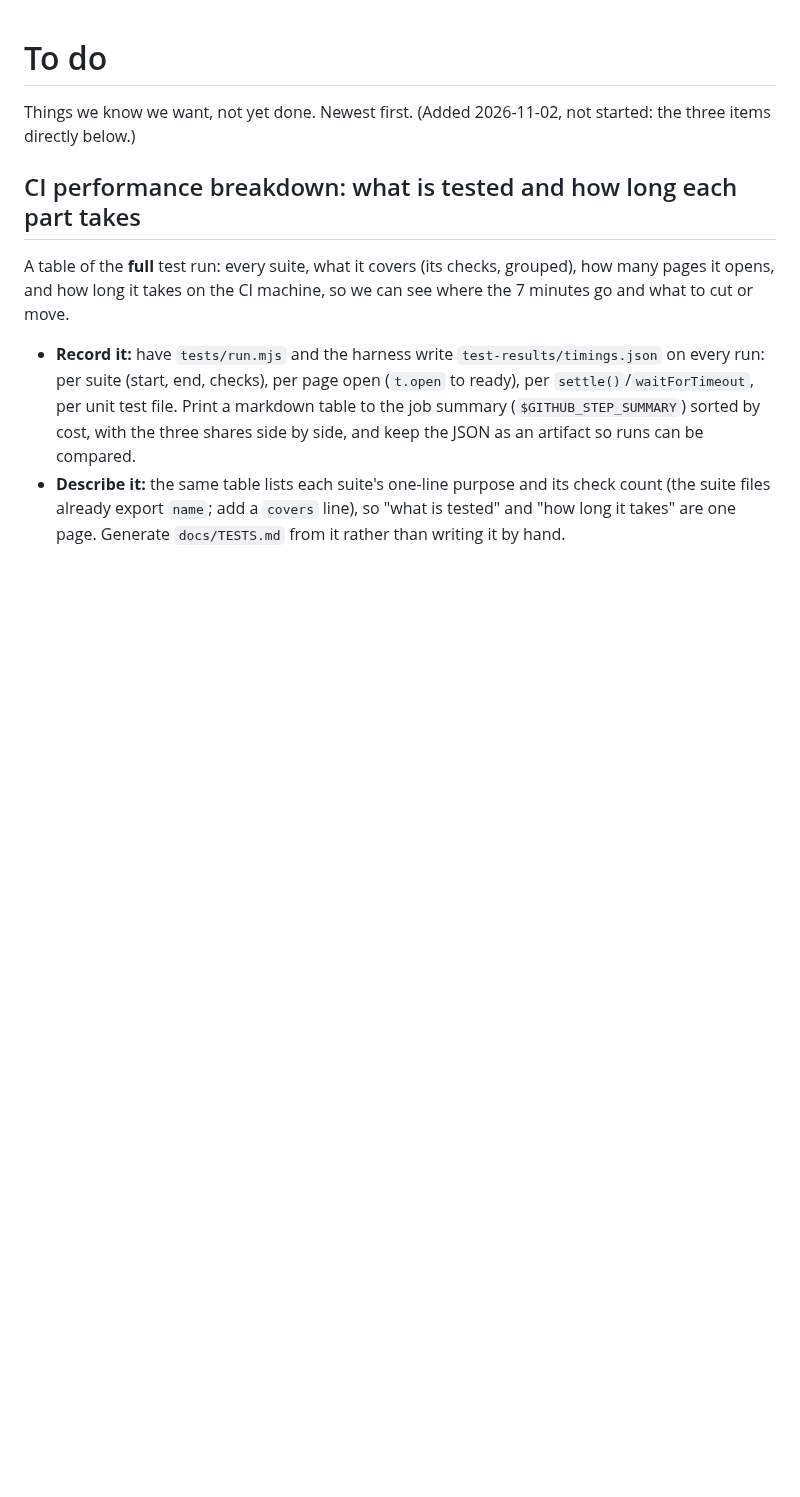
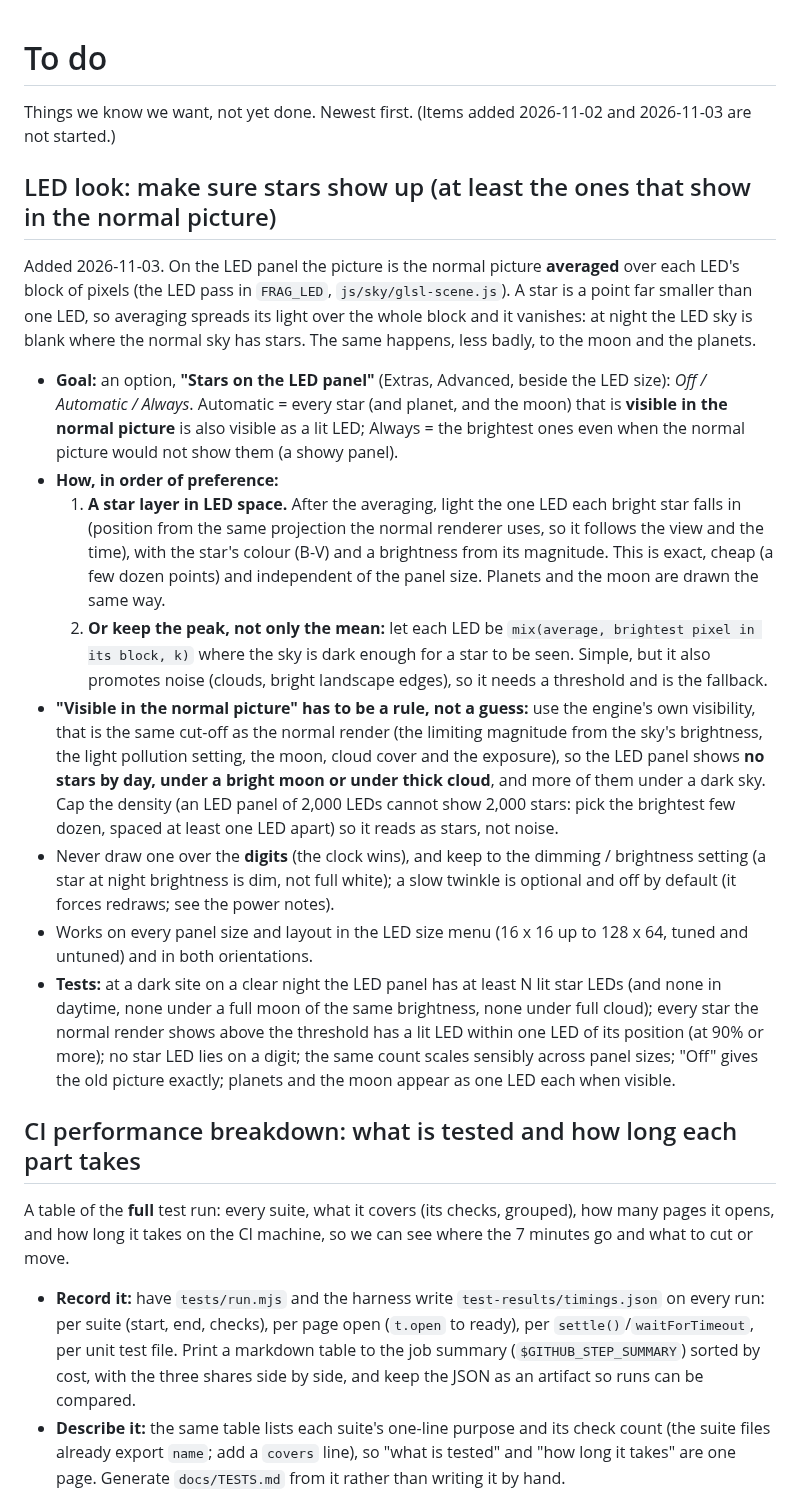
Before and after one commit to antgiant/Wobbly-Weathery-Web-Clock, a Markdown page: TODO.md, the part around the change. Drawn GitHub-style; blank space fills up the shorter version.

Commit message:
TODO: stars (and planets, moon) visible on the LED panel when they show in the normal picture
Co-Authored-By: Claude Sonnet 5.5 <noreply@anthropic.com>
Claude-Session: https://claude.ai/code/session_011XvDVXuokrX8NJgdTrUs5d

```diff
--- a/TODO.md
+++ b/TODO.md
@@ -1,6 +1,33 @@
 # To do
 
-Things we know we want, not yet done. Newest first. (Added 2026-11-02, not started: the three items directly below.)
+Things we know we want, not yet done. Newest first. (Items added 2026-11-02 and 2026-11-03 are not started.)
+
+## LED look: make sure stars show up (at least the ones that show in the normal picture)
+
+Added 2026-11-03. On the LED panel the picture is the normal picture **averaged** over each LED's block of pixels (the LED pass in
+`FRAG_LED`, `js/sky/glsl-scene.js`). A star is a point far smaller than one LED, so averaging spreads its light over the whole block
+and it vanishes: at night the LED sky is blank where the normal sky has stars. The same happens, less badly, to the moon and the planets.
+
+- **Goal:** an option, **"Stars on the LED panel"** (Extras, Advanced, beside the LED size): *Off / Automatic / Always*. Automatic = every
+  star (and planet, and the moon) that is **visible in the normal picture** is also visible as a lit LED; Always = the brightest ones even when
+  the normal picture would not show them (a showy panel).
+- **How, in order of preference:**
+  1. **A star layer in LED space.** After the averaging, light the one LED each bright star falls in (position from the same projection
+     the normal renderer uses, so it follows the view and the time), with the star's colour (B-V) and a brightness from its magnitude. This
+     is exact, cheap (a few dozen points) and independent of the panel size. Planets and the moon are drawn the same way.
+  2. **Or keep the peak, not only the mean:** let each LED be `mix(average, brightest pixel in its block, k)` where the sky is dark enough
+     for a star to be seen. Simple, but it also promotes noise (clouds, bright landscape edges), so it needs a threshold and is the fallback.
+- **"Visible in the normal picture" has to be a rule, not a guess:** use the engine's own visibility, that is the same cut-off as the normal
+  render (the limiting magnitude from the sky's brightness, the light pollution setting, the moon, cloud cover and the exposure), so the LED
+  panel shows **no stars by day, under a bright moon or under thick cloud**, and more of them under a dark sky. Cap the density
+  (an LED panel of 2,000 LEDs cannot show 2,000 stars: pick the brightest few dozen, spaced at least one LED apart) so it reads as stars, not noise.
+- Never draw one over the **digits** (the clock wins), and keep to the dimming / brightness setting (a star at night brightness is dim, not
+  full white); a slow twinkle is optional and off by default (it forces redraws; see the power notes).
+- Works on every panel size and layout in the LED size menu (16 x 16 up to 128 x 64, tuned and untuned) and in both orientations.
+- **Tests:** at a dark site on a clear night the LED panel has at least N lit star LEDs (and none in daytime, none under a full moon of the
+  same brightness, none under full cloud); every star the normal render shows above the threshold has a lit LED within one LED of its position
+  (at 90% or more); no star LED lies on a digit; the same count scales sensibly across panel sizes; "Off" gives the old picture exactly;
+  planets and the moon appear as one LED each when visible.
 
 ## CI performance breakdown: what is tested and how long each part takes
 
```
